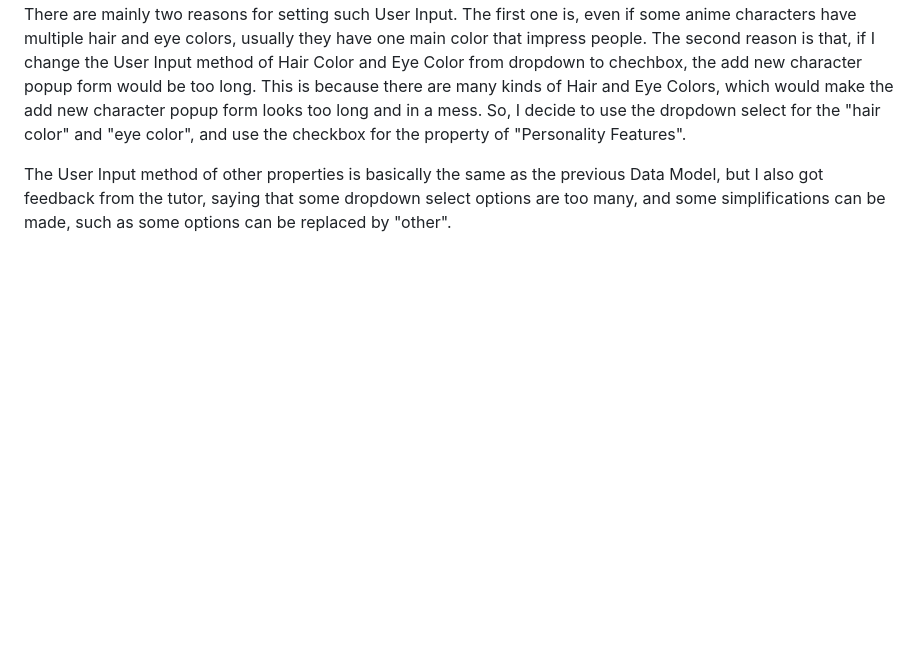
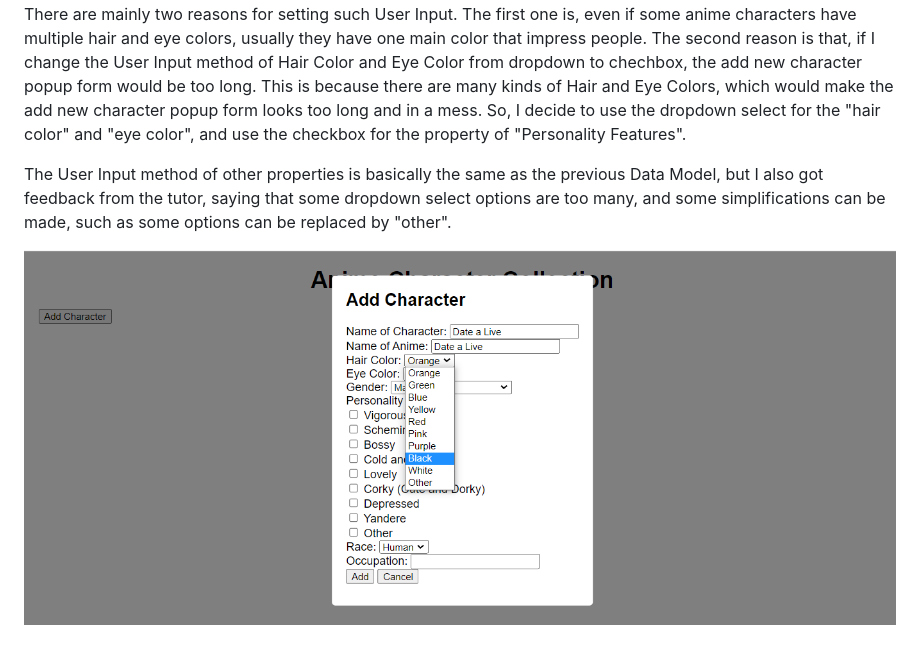
Before and after one commit to DDDDDhn/hden6421-tracker, a Markdown page: README.md, the part around the change. GitHub-like rendering; pictures changed too: MDimages/V2Newpopup.png (added); blank space fills up the shorter version.

Commit message:
update markdown

```diff
--- a/README.md
+++ b/README.md
@@ -43,3 +43,5 @@ There are mainly two reasons for setting such User Input. The first one is, even
 Features".
 
 The User Input method of other properties is basically the same as the previous Data Model, but I also got feedback from the tutor, saying that some dropdown select options are too many, and some simplifications can be made, such as some options can be replaced by "other".
+
+![version2Newpopup](MDimages/V2Newpopup.png)
```
